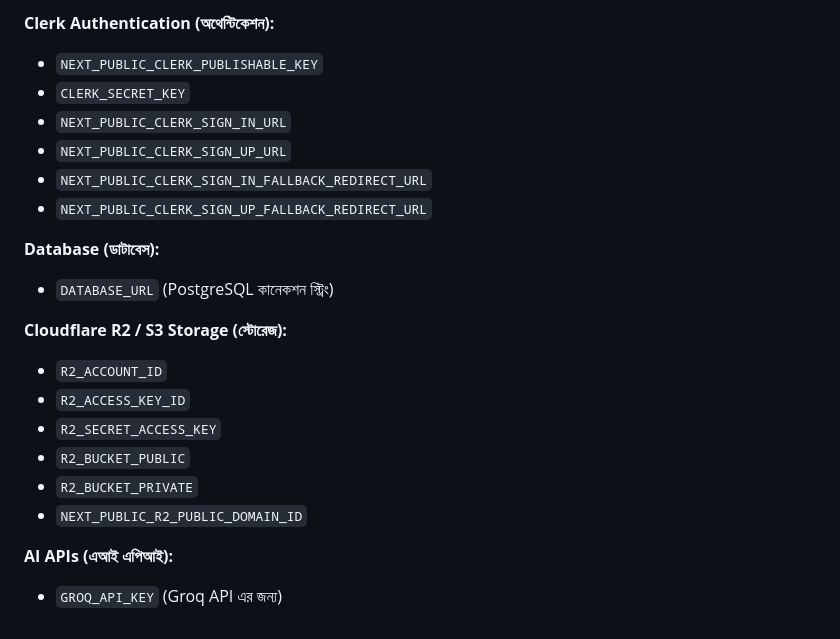
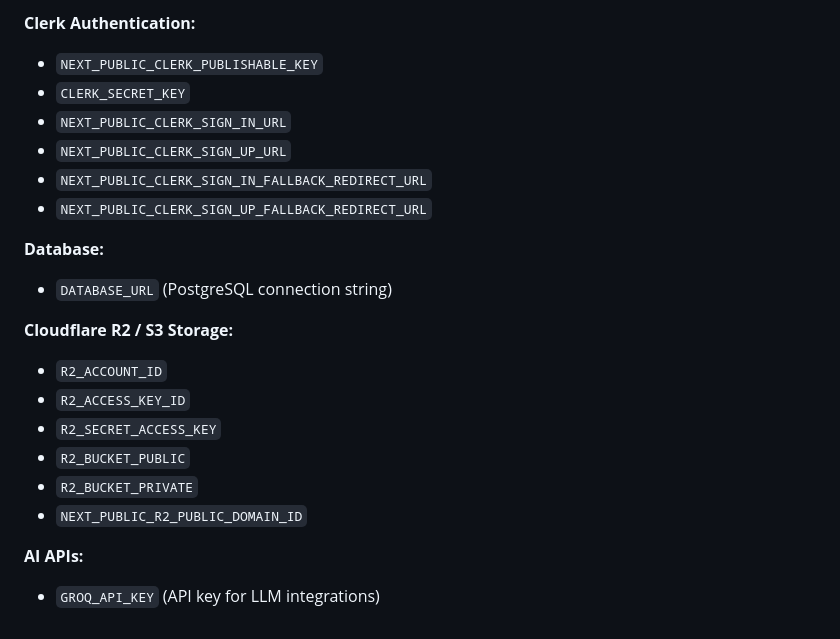
Before and after one commit to LAKSHYNiTi-by-SnehaGhosh/letsworktogether, a Markdown page: Report.md, the part around one of its changes. Drawn GitHub-style.

```diff
--- a/Report.md
+++ b/Report.md
@@ -50,5 +50,5 @@ LWT এর ওয়ার্কফ্লো মূলত একটি রিয়ে
 
-**Clerk Authentication (অথেন্টিকেশন):**
+**Clerk Authentication:**
 - `NEXT_PUBLIC_CLERK_PUBLISHABLE_KEY`
 - `CLERK_SECRET_KEY`
 - `NEXT_PUBLIC_CLERK_SIGN_IN_URL`
@@ -56,10 +56,10 @@ LWT এর ওয়ার্কফ্লো মূলত একটি রিয়ে
 - `NEXT_PUBLIC_CLERK_SIGN_IN_FALLBACK_REDIRECT_URL`
 - `NEXT_PUBLIC_CLERK_SIGN_UP_FALLBACK_REDIRECT_URL`
 
-**Database (ডাটাবেস):**
-- `DATABASE_URL` (PostgreSQL কানেকশন স্ট্রিং)
+**Database:**
+- `DATABASE_URL` (PostgreSQL connection string)
 
-**Cloudflare R2 / S3 Storage (স্টোরেজ):**
+**Cloudflare R2 / S3 Storage:**
 - `R2_ACCOUNT_ID`
 - `R2_ACCESS_KEY_ID`
 - `R2_SECRET_ACCESS_KEY`
@@ -67,5 +67,5 @@ LWT এর ওয়ার্কফ্লো মূলত একটি রিয়ে
 - `R2_BUCKET_PRIVATE`
 - `NEXT_PUBLIC_R2_PUBLIC_DOMAIN_ID`
 
-**AI APIs (এআই এপিআই):**
-- `GROQ_API_KEY` (Groq API এর জন্য)
+**AI APIs:**
+- `GROQ_API_KEY` (API key for LLM integrations)
```
Also changed, not shown: other parts of Report.md (+41 -41 lines).
